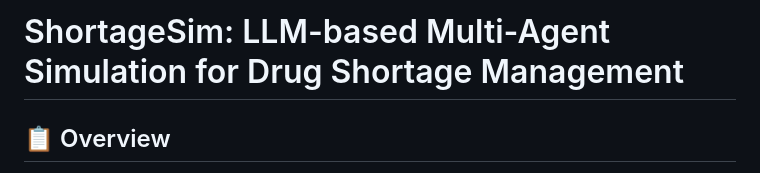
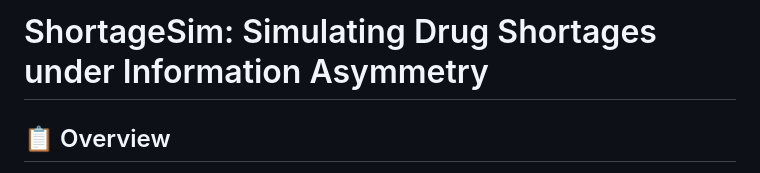
Before and after one commit to Lemutisme/Sortage_Management, a Markdown page: README.md, the part around the change. Rendered like a GitHub page.

```diff
--- a/README.md
+++ b/README.md
@@ -1,4 +1,4 @@
-# ShortageSim: LLM-based Multi-Agent Simulation for Drug Shortage Management
+# ShortageSim: Simulating Drug Shortages under Information Asymmetry
 
 ## 📋 Overview
 
```
